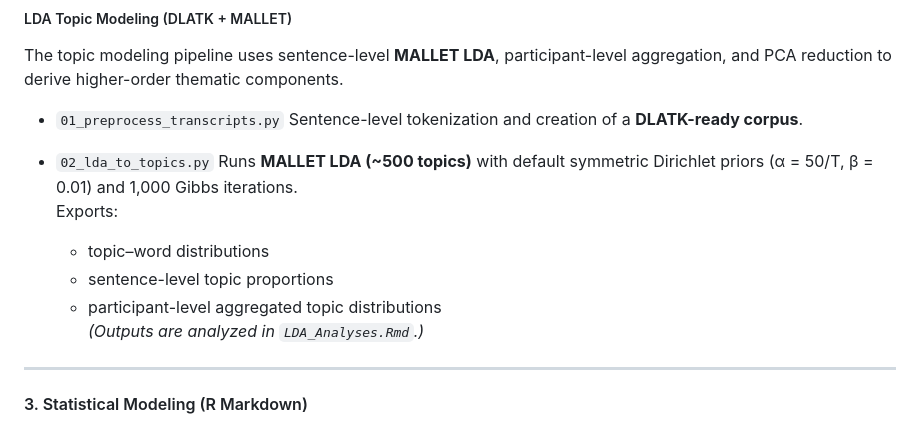
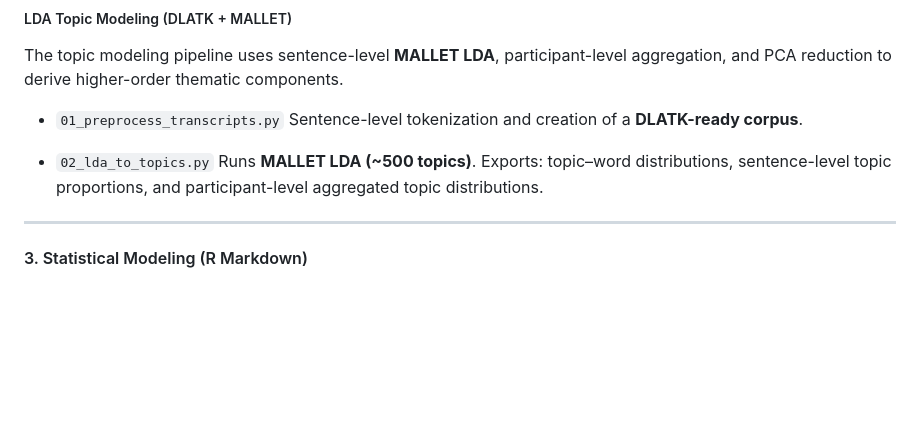
Before and after one commit to eugiampetruzzi/nlp_stress_antonacci, a Markdown page: README.md, the part around the change. Drawn GitHub-style; blank space fills up the shorter version.

Commit message:
Revise LDA description in README.md
Simplified the description of the LDA process and its outputs.

```diff
--- a/README.md
+++ b/README.md
@@ -44,12 +44,7 @@ The topic modeling pipeline uses sentence-level **MALLET LDA**, participant-leve
   Sentence-level tokenization and creation of a **DLATK-ready corpus**.
 
 - `02_lda_to_topics.py`
-  Runs **MALLET LDA (~500 topics)** with default symmetric Dirichlet priors (α = 50/T, β = 0.01) and 1,000 Gibbs iterations.
-  Exports:
-  - topic–word distributions
-  - sentence-level topic proportions
-  - participant-level aggregated topic distributions
-  *(Outputs are analyzed in `LDA_Analyses.Rmd`.)*
+  Runs **MALLET LDA (~500 topics)**. Exports: topic–word distributions, sentence-level topic proportions, and participant-level aggregated topic distributions.
 
 ---
 
```
